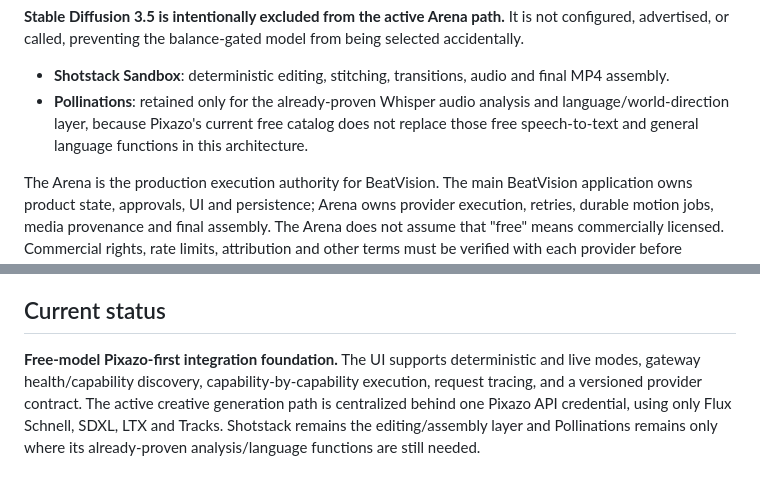
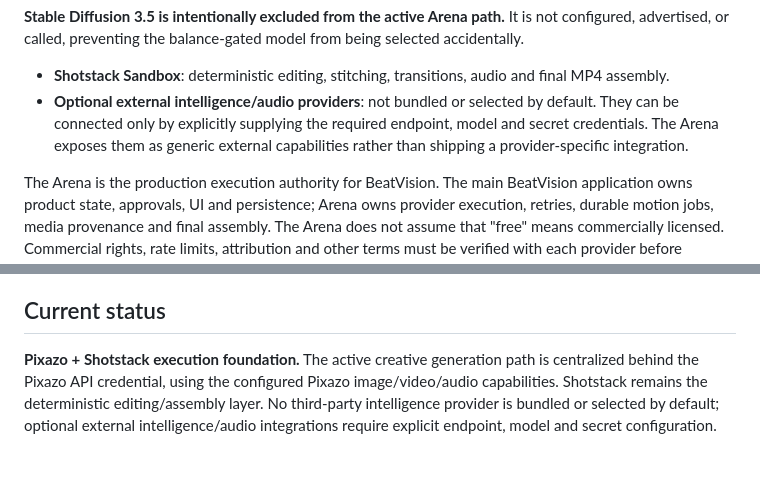
Before and after one commit to DaddyDom8249/BeatVision-arena, a Markdown page: README.md, 2 parts joined by grey strips. GitHub-like rendering.

Commit message:
docs: make Pixazo and Shotstack the only bundled providers

```diff
--- a/README.md
+++ b/README.md
@@ -32,7 +32,7 @@ BeatVision uses these Pixazo models:
 **Stable Diffusion 3.5 is intentionally excluded from the active Arena path.** It is not configured, advertised, or called, preventing the balance-gated model from being selected accidentally.
 
 - **Shotstack Sandbox**: deterministic editing, stitching, transitions, audio and final MP4 assembly.
-- **Pollinations**: retained only for the already-proven Whisper audio analysis and language/world-direction layer, because Pixazo's current free catalog does not replace those free speech-to-text and general language functions in this architecture.
+- **Optional external intelligence/audio providers**: not bundled or selected by default. They can be connected only by explicitly supplying the required endpoint, model and secret credentials. The Arena exposes them as generic external capabilities rather than shipping a provider-specific integration.
 
 The Arena is the production execution authority for BeatVision. The main BeatVision application owns product state, approvals, UI and persistence; Arena owns provider execution, retries, durable motion jobs, media provenance and final assembly. The Arena does not assume that "free" means commercially licensed. Commercial rights, rate limits, attribution and other terms must be verified with each provider before production use.
 
@@ -78,4 +78,4 @@ Nothing here requires overwriting either existing project. Arena capabilities ar
 
 ## Current status
 
-**Free-model Pixazo-first integration foundation.** The UI supports deterministic and live modes, gateway health/capability discovery, capability-by-capability execution, request tracing, and a versioned provider contract. The active creative generation path is centralized behind one Pixazo API credential, using only Flux Schnell, SDXL, LTX and Tracks. Shotstack remains the editing/assembly layer and Pollinations remains only where its already-proven analysis/language functions are still needed.
+**Pixazo + Shotstack execution foundation.** The active creative generation path is centralized behind the Pixazo API credential, using the configured Pixazo image/video/audio capabilities. Shotstack remains the deterministic editing/assembly layer. No third-party intelligence provider is bundled or selected by default; optional external intelligence/audio integrations require explicit endpoint, model and secret configuration.
```
